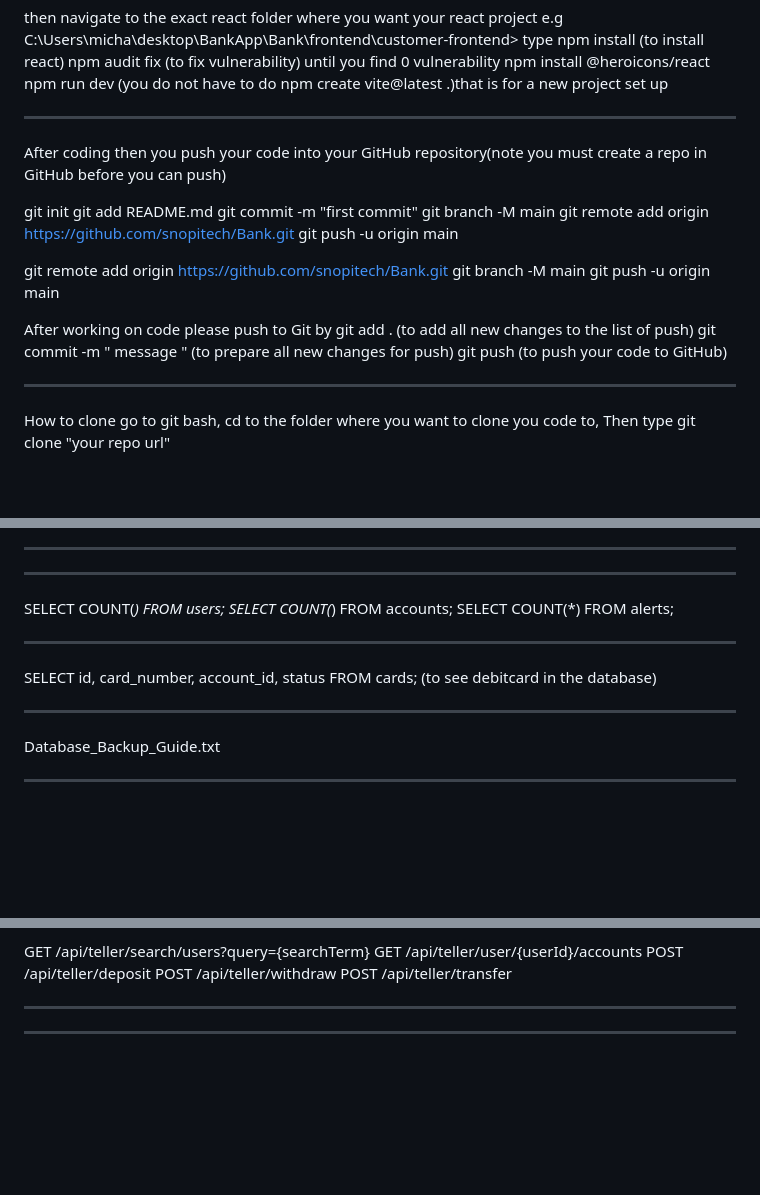
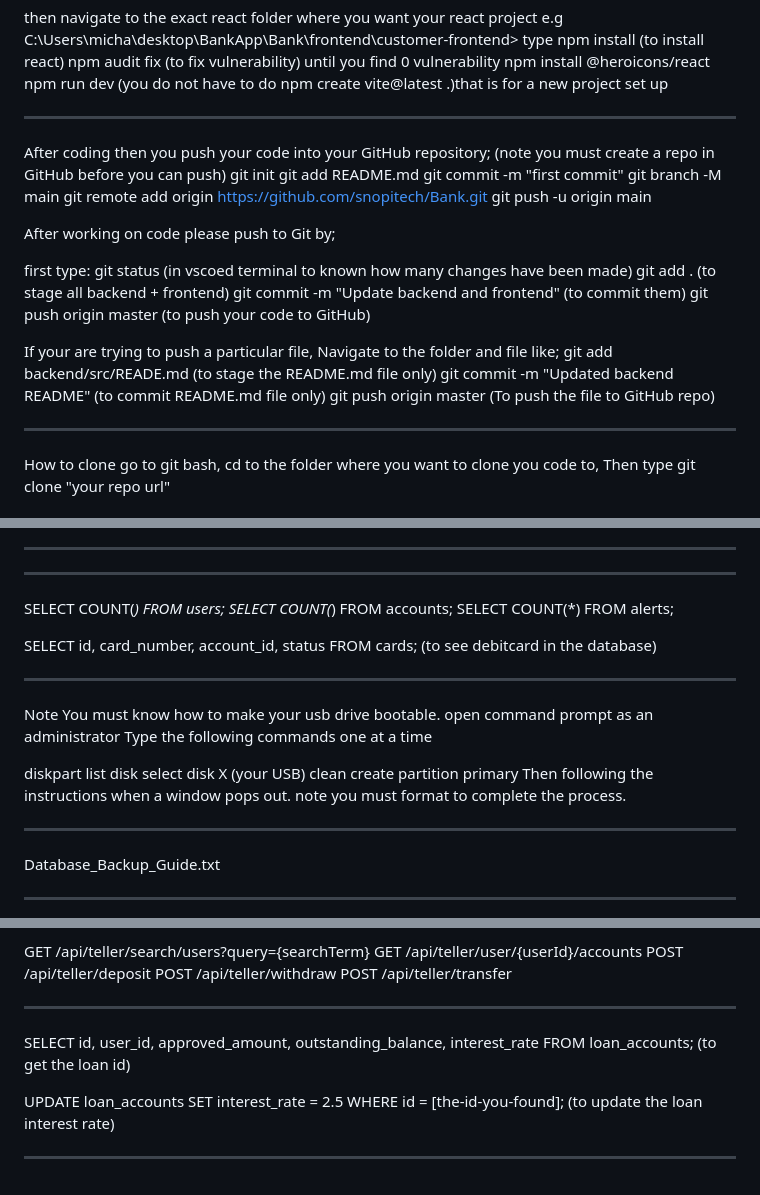
Before and after one commit to snopitech/Bank, a Markdown page: backend/src/README.md, 3 parts joined by grey strips. Drawn GitHub-style; blank space fills up the shorter version.

Commit message:
Updated backend README

```diff
--- a/backend/src/README.md
+++ b/backend/src/README.md
@@ -163,8 +163,9 @@ npm install @heroicons/react
 npm run dev  (you do not have to do npm create vite@latest .)that is for a new project set up
 
 ______________________________________________________________________
-After coding then you push your code into your GitHub repository(note you must create a repo in GitHub before you can push)
 
+After coding then you push your code into your GitHub repository;
+(note you must create a repo in GitHub before you can push)
 git init
 git add README.md
 git commit -m "first commit"
@@ -172,15 +173,20 @@ git branch -M main
 git remote add origin https://github.com/snopitech/Bank.git
 git push -u origin main
 
-git remote add origin https://github.com/snopitech/Bank.git
-git branch -M main
-git push -u origin main
 
+After working on code please push to Git by;
 
-After working on code please push to Git by
-git add .  (to add all new changes to  the list of push)
-git commit -m " message " (to prepare all new changes for push)
-git push  (to push your code to GitHub)
+first type: git status (in vscoed terminal to known how many changes have been made)
+git add .  (to stage all backend + frontend)
+git commit -m "Update backend and frontend" (to commit them)
+git push origin master  (to push your code to GitHub)
+
+If your are trying to push a particular file,
+Navigate to the folder and file like;
+git add backend/src/READE.md  (to stage the README.md file only)
+git commit -m "Updated backend README" (to commit README.md file only)
+git push origin master (To push the file to GitHub repo)
+
 ___________________________________________________
 How to clone
 go to git bash, cd to the folder where you want to clone
@@ -239,9 +245,21 @@ SELECT COUNT(*) FROM users;
 SELECT COUNT(*) FROM accounts;
 SELECT COUNT(*) FROM alerts;
 
-____________________________________
 
 SELECT id, card_number, account_id, status FROM cards; (to see debitcard in the database)
+_______________________________________________
+
+Note You must know how to make your usb drive bootable.
+open command prompt as an administrator
+Type the following commands one at a time
+
+diskpart
+list disk
+select disk X   (your USB)
+clean
+create partition primary
+Then following the instructions when a window pops out. note you must format to complete the process.
+
 ____________________________________
 
 Database_Backup_Guide.txt
@@ -790,4 +808,8 @@ POST /api/teller/deposit
 POST /api/teller/withdraw
 POST /api/teller/transfer
 ____________________________________________________________________________________________
+
+SELECT id, user_id, approved_amount, outstanding_balance, interest_rate FROM loan_accounts; (to get the loan id)
+
+UPDATE loan_accounts SET interest_rate = 2.5 WHERE id = [the-id-you-found]; (to update the loan interest rate)
 ___________________________________________________________________________________
```
